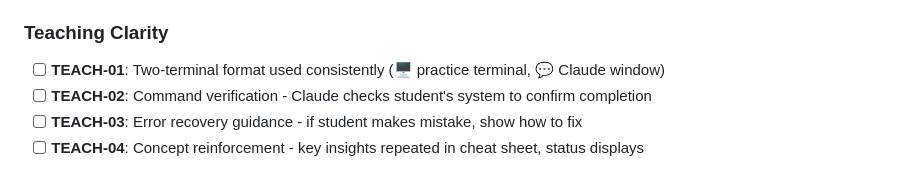
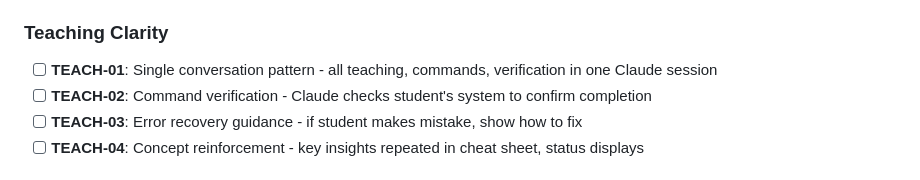
Before and after one commit to bradydward/claude-code-101, a Markdown page: .planning/REQUIREMENTS.md, the part around the change. Rendered like a GitHub page.

```diff
--- a/.planning/REQUIREMENTS.md
+++ b/.planning/REQUIREMENTS.md
@@ -68,7 +68,7 @@ Requirements for initial release. Each maps to roadmap phases.
 
 ### Teaching Clarity
 
-- [ ] **TEACH-01**: Two-terminal format used consistently (🖥️ practice terminal, 💬 Claude window)
+- [ ] **TEACH-01**: Single conversation pattern - all teaching, commands, verification in one Claude session
 - [ ] **TEACH-02**: Command verification - Claude checks student's system to confirm completion
 - [ ] **TEACH-03**: Error recovery guidance - if student makes mistake, show how to fix
 - [ ] **TEACH-04**: Concept reinforcement - key insights repeated in cheat sheet, status displays
```
Also changed, not shown: .planning/PROJECT.md (+1 -1 lines).
